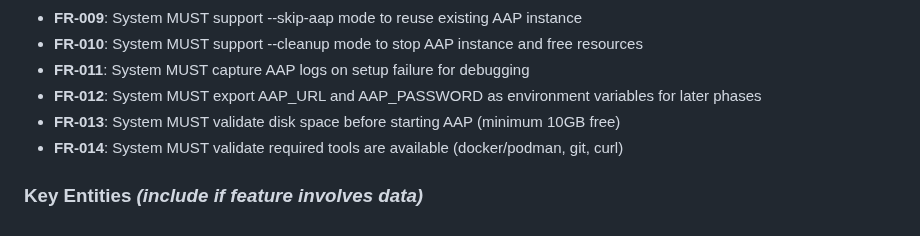
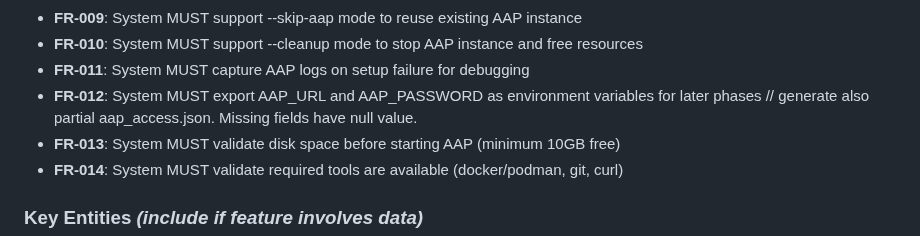
Before and after one commit to ansible/automation-reports, a Markdown page: specs/001-container-image-test/spec-phase1-aap-setup.md, the part around the change. GitHub-like rendering.

Commit message:
comment on phase1

```diff
--- a/specs/001-container-image-test/spec-phase1-aap-setup.md
+++ b/specs/001-container-image-test/spec-phase1-aap-setup.md
@@ -81,6 +81,7 @@ As a developer, I need to cleanup AAP instances after testing to free up resourc
 - **FR-010**: System MUST support --cleanup mode to stop AAP instance and free resources
 - **FR-011**: System MUST capture AAP logs on setup failure for debugging
 - **FR-012**: System MUST export AAP_URL and AAP_PASSWORD as environment variables for later phases
+// generate also partial aap_access.json. Missing fields have null value.
 - **FR-013**: System MUST validate disk space before starting AAP (minimum 10GB free)
 - **FR-014**: System MUST validate required tools are available (docker/podman, git, curl)
 
```
Also changed, not shown: specs/001-container-image-test/tasks-phase1-aap-setup.md (+3 -2 lines).
